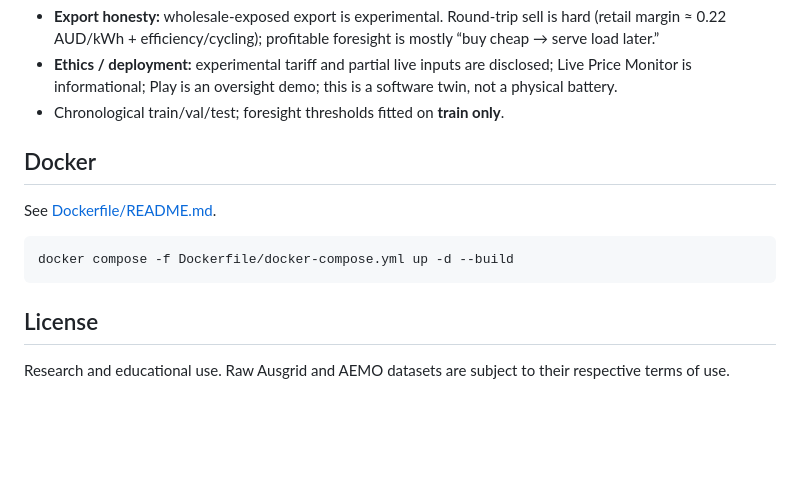
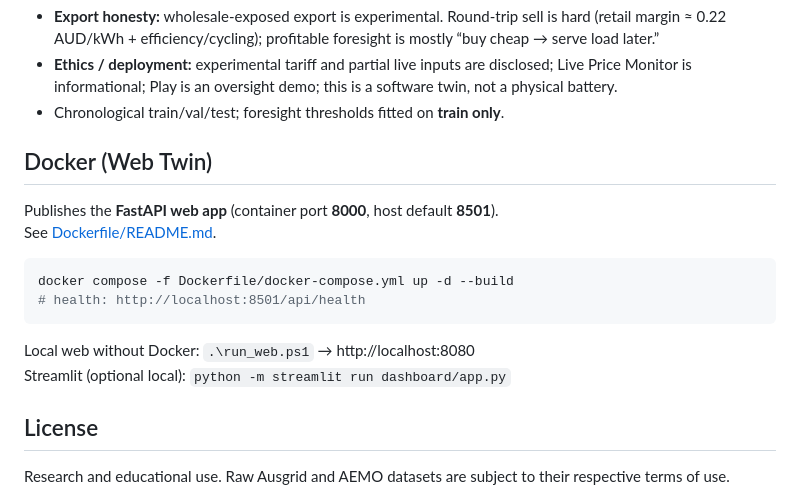
Before and after one commit to NathanLCR/rl-battery-dispatch, a Markdown page: README.md, the part around the change. GitHub-like rendering; blank space fills up the shorter version.

Commit message:
Document Docker Web Twin publish (port 8000 / host 8501).

````diff
--- a/README.md
+++ b/README.md
@@ -210,14 +210,18 @@ python -m src.train --agent double_q_learning --episodes 10000 --tag current
 - **Ethics / deployment:** experimental tariff and partial live inputs are disclosed; Live Price Monitor is informational; Play is an oversight demo; this is a software twin, not a physical battery.
 - Chronological train/val/test; foresight thresholds fitted on **train only**.
 
-## Docker
+## Docker (Web Twin)
 
+Publishes the **FastAPI web app** (container port **8000**, host default **8501**).
 See [Dockerfile/README.md](Dockerfile/README.md).
 
 ```bash
 docker compose -f Dockerfile/docker-compose.yml up -d --build
+# health: http://localhost:8501/api/health
 ```
 
+Local web without Docker: `.\run_web.ps1` → http://localhost:8080
+Streamlit (optional local): `python -m streamlit run dashboard/app.py`
 ## License
 
 Research and educational use. Raw Ausgrid and AEMO datasets are subject to their respective terms of use.
````
